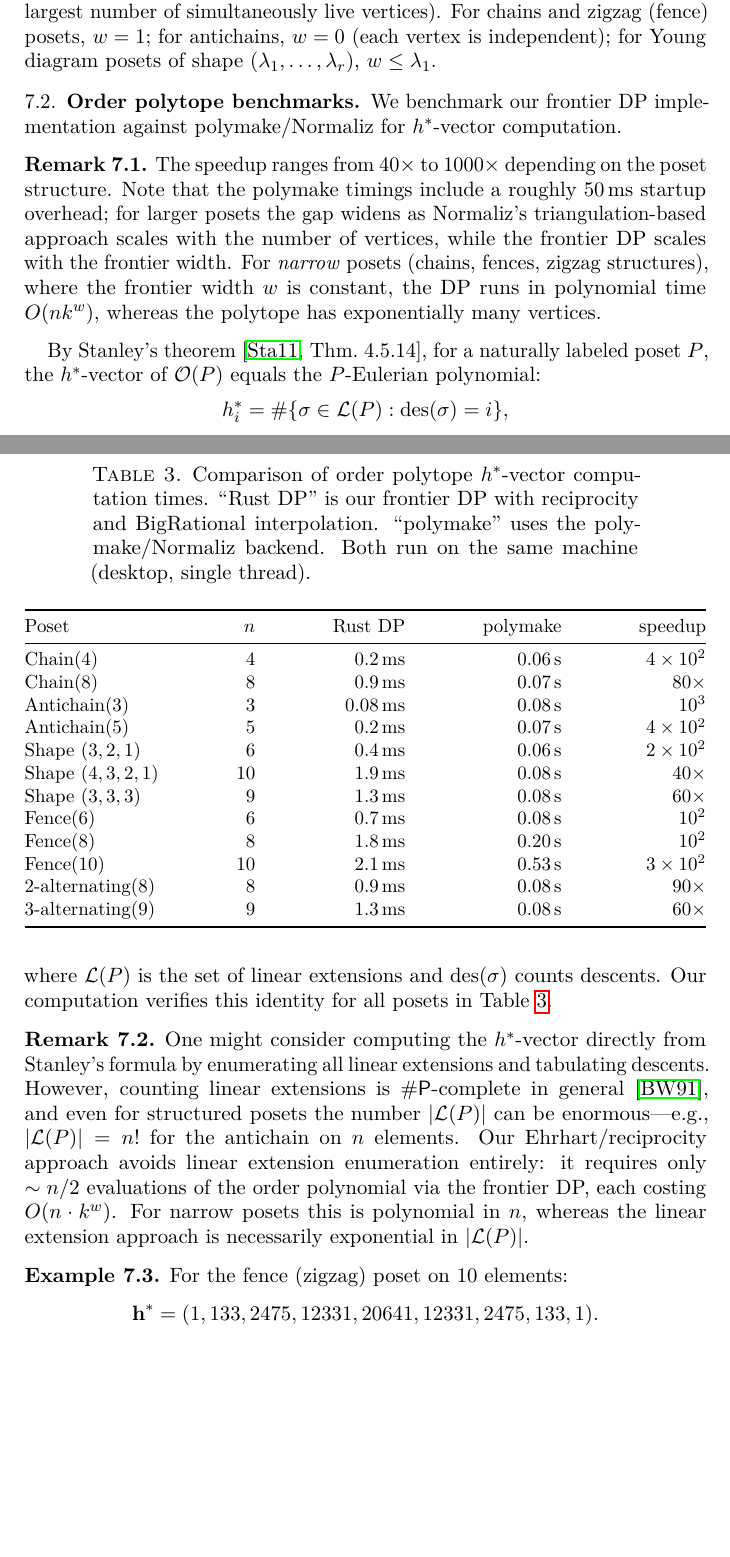
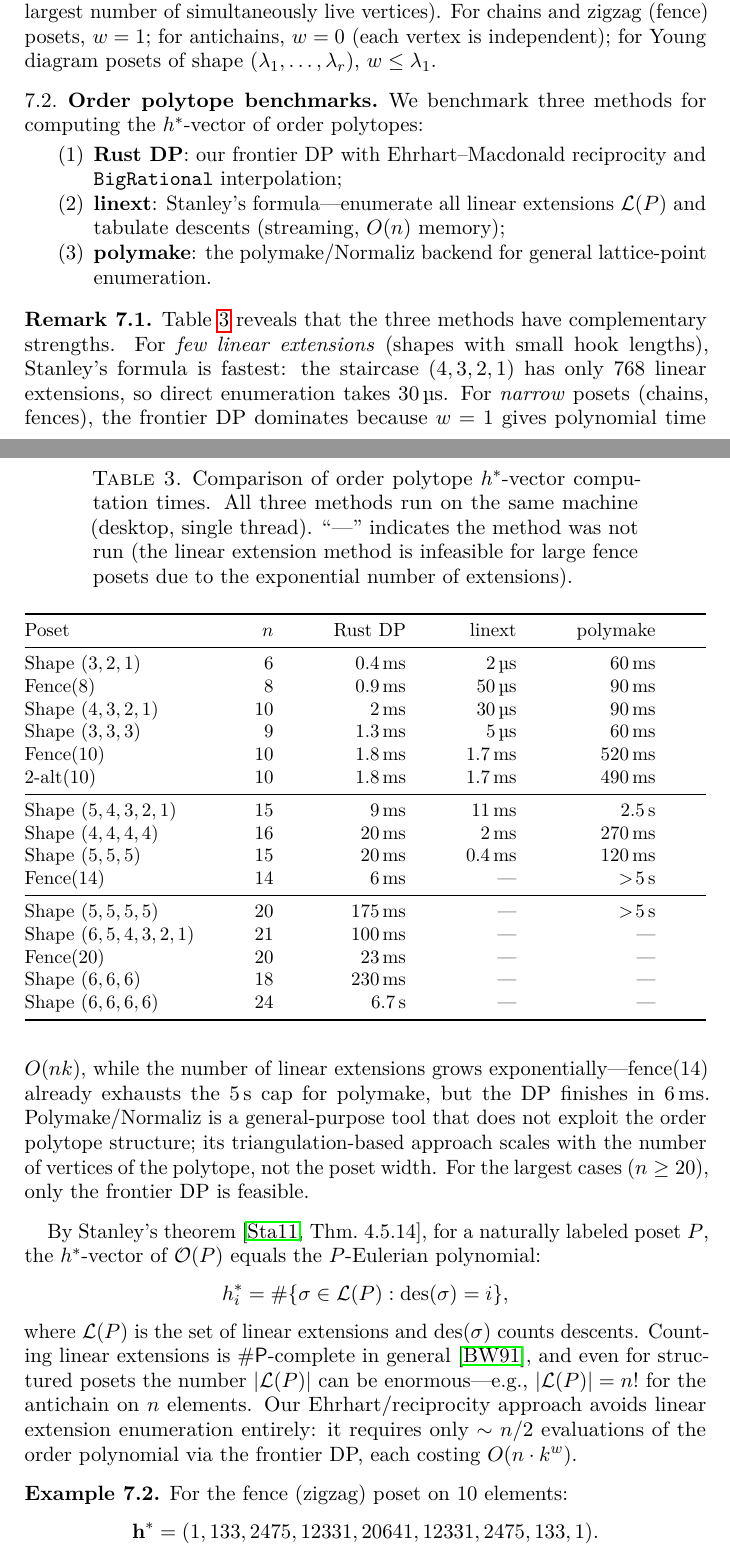
Before and after one commit to PerAlexandersson/kostka, a LaTeX paper (documents/ehrhart-reciprocity.tex): two parts of pages 7 and 8 of 9 before the commit and two parts of pages 7 and 8 of 10 after it, joined at a grey line, cut so that both start at the same text, the shorter picture padded with empty space. Compiled offline with pdfLaTeX.

Commit message:
Update order polytope table: add linext column, larger cases up to n=24
Three-way comparison: Rust DP vs linear extension enumeration vs polymake.
Shows complementary strengths: linext wins for few extensions (small hooks),
DP wins for narrow posets (fences), polymake times out for n>=14.

Co-Authored-By: Claude Opus 4.6 (1M context) <noreply@anthropic.com>

```diff
--- a/documents/ehrhart-reciprocity.tex
+++ b/documents/ehrhart-reciprocity.tex
@@ -486,48 +486,67 @@ shape $(\lambda_1, \dotsc, \lambda_r)$, $w \leq \lambda_1$.
 
 \subsection{Order polytope benchmarks}\label{subs:orderBenchmarks}
 
-We benchmark our frontier DP implementation against polymake/Normaliz
-for $h^*$-vector computation.
+We benchmark three methods for computing the $h^*$-vector of order polytopes:
+\begin{enumerate}
+\item \textbf{Rust DP}: our frontier DP with Ehrhart--Macdonald reciprocity
+  and \texttt{BigRational} interpolation;
+\item \textbf{linext}: Stanley's formula---enumerate all linear extensions
+  $\mathcal{L}(P)$ and tabulate descents (streaming, $O(n)$ memory);
+\item \textbf{polymake}: the polymake/Normaliz backend for general
+  lattice-point enumeration.
+\end{enumerate}
 
 \begin{table}[!ht]
 \centering
 \small
 \caption{%
   Comparison of order polytope $h^*$-vector computation times.
-  ``Rust DP'' is our frontier DP with reciprocity and BigRational
-  interpolation.  ``polymake'' uses the polymake/Normaliz backend.
-  Both run on the same machine (desktop, single thread).
+  All three methods run on the same machine (desktop, single thread).
+  ``---'' indicates the method was not run
+  (the linear extension method is infeasible
+  for large fence posets due to the exponential number of extensions).
 }
 \label{tab:orderPolyBench}
-\begin{tabular*}{\textwidth}{@{\extracolsep{\fill}}lrrrr@{}}
+\begin{tabular*}{\textwidth}{@{\extracolsep{\fill}}lrrrrr@{}}
 \toprule
-Poset & $n$ & Rust DP & polymake & speedup \\
+Poset & $n$ & Rust DP & linext & polymake \\
 \midrule
-Chain(4)           &  4 & 0.2\,ms & 0.06\,s &    $4 \times 10^2$ \\
-Chain(8)           &  8 & 0.9\,ms & 0.07\,s &    $80\times$       \\
-Antichain(3)       &  3 & 0.08\,ms & 0.08\,s &   $10^3$           \\
-Antichain(5)       &  5 & 0.2\,ms & 0.07\,s &    $4 \times 10^2$ \\
-Shape $(3,2,1)$    &  6 & 0.4\,ms & 0.06\,s &    $2 \times 10^2$ \\
-Shape $(4,3,2,1)$  & 10 & 1.9\,ms & 0.08\,s &    $40\times$       \\
-Shape $(3,3,3)$    &  9 & 1.3\,ms & 0.08\,s &    $60\times$       \\
-Fence(6)           &  6 & 0.7\,ms & 0.08\,s &    $10^2$           \\
-Fence(8)           &  8 & 1.8\,ms & 0.20\,s &    $10^2$           \\
-Fence(10)          & 10 & 2.1\,ms & 0.53\,s &    $3 \times 10^2$ \\
-2-alternating(8)   &  8 & 0.9\,ms & 0.08\,s &    $90\times$       \\
-3-alternating(9)   &  9 & 1.3\,ms & 0.08\,s &    $60\times$       \\
+Shape $(3,2,1)$    &  6 & 0.4\,ms & 2\,\textmu s  & 60\,ms  \\
+Fence(8)           &  8 & 0.9\,ms & 50\,\textmu s & 90\,ms  \\
+Shape $(4,3,2,1)$  & 10 & 2\,ms   & 30\,\textmu s & 90\,ms  \\
+Shape $(3,3,3)$    &  9 & 1.3\,ms & 5\,\textmu s  & 60\,ms  \\
+Fence(10)          & 10 & 1.8\,ms & 1.7\,ms       & 520\,ms \\
+2-alt(10)          & 10 & 1.8\,ms & 1.7\,ms       & 490\,ms \\
+\midrule
+Shape $(5,4,3,2,1)$ & 15 & 9\,ms  & 11\,ms        & 2.5\,s  \\
+Shape $(4,4,4,4)$  & 16 & 20\,ms  & 2\,ms         & 270\,ms \\
+Shape $(5,5,5)$    & 15 & 20\,ms  & 0.4\,ms       & 120\,ms \\
+Fence(14)          & 14 & 6\,ms   & ---            & $>\!5$\,s \\
+\midrule
+Shape $(5,5,5,5)$  & 20 & 175\,ms & ---            & $>\!5$\,s \\
+Shape $(6,5,4,3,2,1)$ & 21 & 100\,ms & ---        & ---     \\
+Fence(20)          & 20 & 23\,ms  & ---            & ---     \\
+Shape $(6,6,6)$    & 18 & 230\,ms & ---            & ---     \\
+Shape $(6,6,6,6)$  & 24 & 6.7\,s  & ---            & ---     \\
 \bottomrule
 \end{tabular*}
 \end{table}
 
 \begin{remark}\label{rem:orderPolySpeedup}
-The speedup ranges from $40\times$ to $1000\times$ depending on
-the poset structure.  Note that the polymake timings include a
-roughly $50$\,ms startup overhead; for larger posets the gap widens
-as Normaliz's triangulation-based approach scales with the number of
-vertices, while the frontier DP scales with the frontier width.
-For \emph{narrow} posets (chains, fences, zigzag structures),
-where the frontier width $w$ is constant, the DP runs in polynomial time
-$O(nk^{w})$, whereas the polytope has exponentially many vertices.
+Table~\ref{tab:orderPolyBench} reveals that the three methods have
+complementary strengths.  For \emph{few linear extensions}
+(shapes with small hook lengths), Stanley's formula is fastest: the
+staircase $(4,3,2,1)$ has only 768 linear extensions, so direct
+enumeration takes 30\,\textmu s.
+For \emph{narrow} posets (chains, fences), the frontier DP dominates
+because $w=1$ gives polynomial time $O(nk)$, while the number of
+linear extensions grows exponentially---fence(14) already exhausts
+the 5\,s cap for polymake, but the DP finishes in 6\,ms.
+Polymake/Normaliz is a general-purpose tool that does not exploit
+the order polytope structure; its triangulation-based approach
+scales with the number of vertices of the polytope, not the
+poset width.  For the largest cases ($n \geq 20$), only the
+frontier DP is feasible.
 \end{remark}
 
 By Stanley's theorem~\cite[Thm.~4.5.14]{StanleyEC1},
@@ -537,21 +556,14 @@ $\mathcal{O}(P)$ equals the $P$-Eulerian polynomial:
   h^*_i = \#\{\sigma \in \mathcal{L}(P) : \mathrm{des}(\sigma) = i\},
 \]
 where $\mathcal{L}(P)$ is the set of linear extensions and
-$\mathrm{des}(\sigma)$ counts descents.  Our computation verifies this
-identity for all posets in Table~\ref{tab:orderPolyBench}.
-
-\begin{remark}\label{rem:linextVsReciprocity}
-One might consider computing the $h^*$-vector directly from Stanley's
-formula by enumerating all linear extensions and tabulating descents.
-However, counting linear extensions is $\#\mathsf{P}$-complete in
+$\mathrm{des}(\sigma)$ counts descents.
+Counting linear extensions is $\#\mathsf{P}$-complete in
 general~\cite{BrightwellWinkler1991}, and even for structured posets the
 number $|\mathcal{L}(P)|$ can be enormous---e.g., $|\mathcal{L}(P)| = n!$
 for the antichain on $n$~elements.  Our Ehrhart/reciprocity approach
 avoids linear extension enumeration entirely: it requires only $\sim n/2$
 evaluations of the order polynomial via the frontier DP, each costing
-$O(n \cdot k^w)$.  For narrow posets this is polynomial in~$n$, whereas
-the linear extension approach is necessarily exponential in $|\mathcal{L}(P)|$.
-\end{remark}
+$O(n \cdot k^w)$.
 
 \begin{example}\label{ex:fenceHstar}
 For the fence (zigzag) poset on 10 elements:
```
